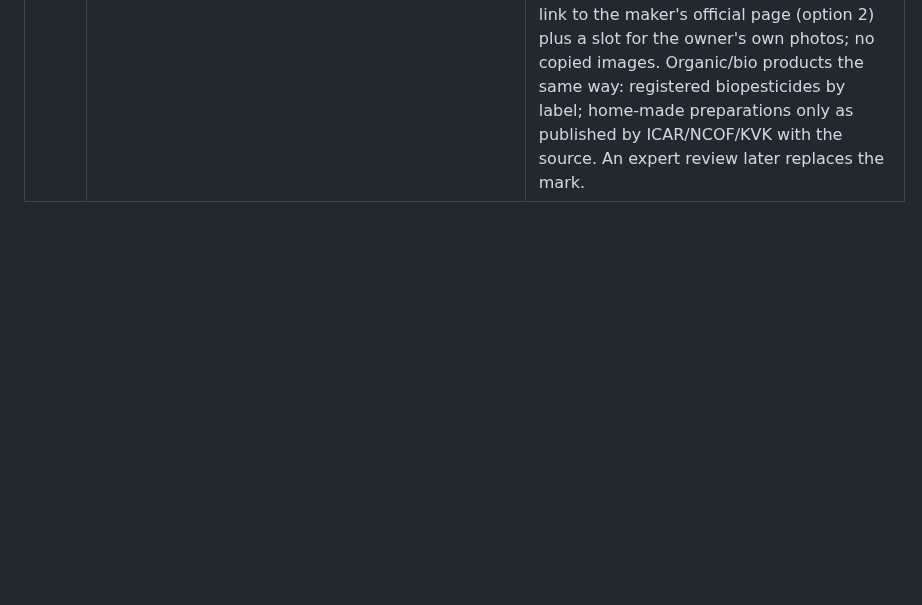
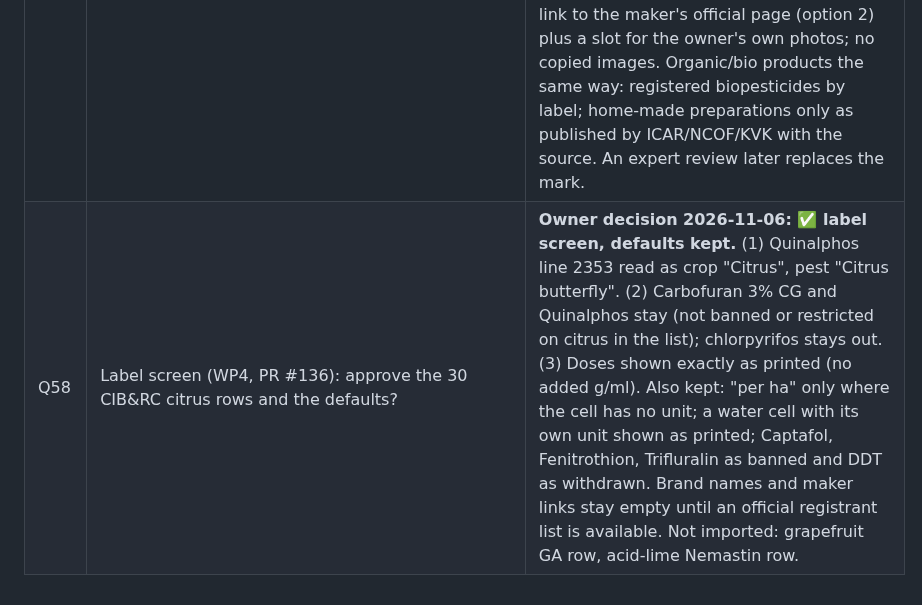
Before and after one commit to abhishekwasu-hue/BaghMitra, a Markdown page: docs/OPEN_QUESTIONS.md, the part around the change. Rendered like a GitHub page; blank space fills up the shorter version.

Commit message:
Owner decision Q58: label screen approved with defaults

```diff
--- a/docs/OPEN_QUESTIONS.md
+++ b/docs/OPEN_QUESTIONS.md
@@ -65,3 +65,4 @@ Each item has a provisional default that the work proceeds on. Owner: answer inl
 | Q55 | Sync audit log retention (audit LD-09): after how many days is the content of a synced change erased? | Default built: **90 days** (`SYNC_PAYLOAD_RETENTION_DAYS`), nightly job on unless `CRON_SYNC_RETENTION=off`. The payload becomes a `{sha256, bytes}` fingerprint; the row stays (duplicate check, pull cursor) and the grower's current records are untouched. The privacy page states the configured number. |
 | Q56 | Migrations on every container start (audit OPS-09): move them to a one-shot step in `deploy.sh` before `up`? | Default: **unchanged** (they still run on start). A failing migration then crash-loops the API until `--revert`; the one-shot step would stop the deploy before the old container is replaced. Owner decision. |
 | Q57 | Content before an expert is available: hold it back or publish general information? | **Owner decision 2026-11-06:** the app runs fully. Gaps are filled from public sources (ICAR-CCRI Nagpur, PDKV Akola, NHB, Maharashtra agriculture department, NCOF, Vikaspedia, KVK pages, data.gov.in), each item marked "सर्वसाधारण माहिती" with its source and the date it was read (`GeneralInfoNote`). Pesticides: show the CIB&RC-approved label exactly (active ingredient, formulation, target pest/disease, **dose in bold**, waiting period), a short product description and the market brand names as a plain list (no endorsement); banned/restricted stay red; nothing beyond the label. Product photos: a link to the maker's official page (option 2) plus a slot for the owner's own photos; no copied images. Organic/bio products the same way: registered biopesticides by label; home-made preparations only as published by ICAR/NCOF/KVK with the source. An expert review later replaces the mark. |
+| Q58 | Label screen (WP4, PR #136): approve the 30 CIB&RC citrus rows and the defaults? | **Owner decision 2026-11-06: ✅ label screen, defaults kept.** (1) Quinalphos line 2353 read as crop "Citrus", pest "Citrus butterfly". (2) Carbofuran 3% CG and Quinalphos stay (not banned or restricted on citrus in the list); chlorpyrifos stays out. (3) Doses shown exactly as printed (no added g/ml). Also kept: "per ha" only where the cell has no unit; a water cell with its own unit shown as printed; Captafol, Fenitrothion, Trifluralin as banned and DDT as withdrawn. Brand names and maker links stay empty until an official registrant list is available. Not imported: grapefruit GA row, acid-lime Nemastin row. |
```
